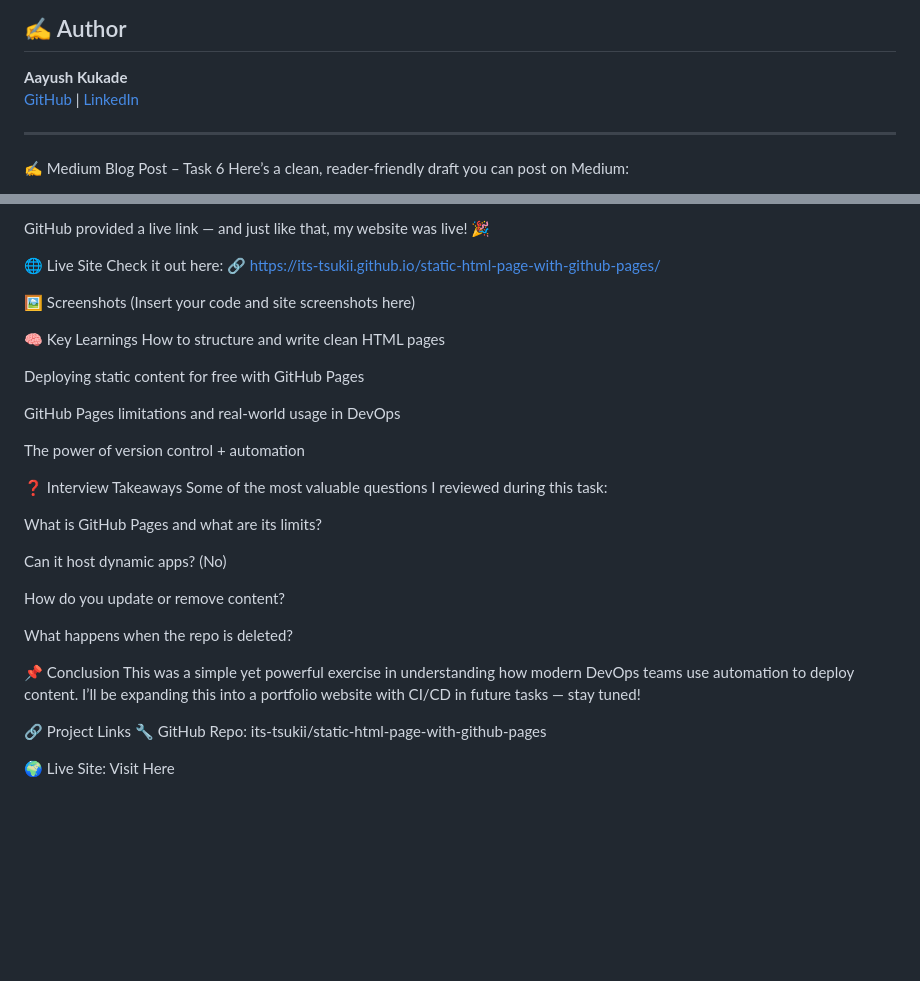
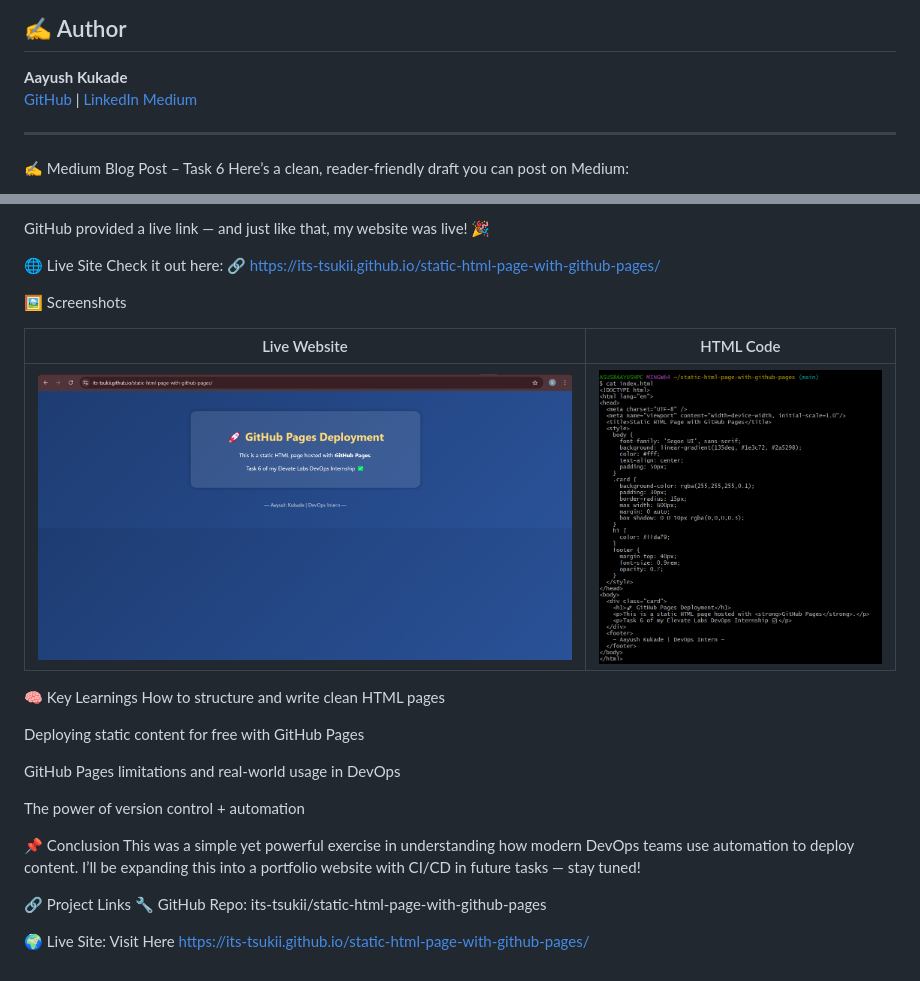
Before and after one commit to its-tsukii/static-html-page-with-github-pages, a Markdown page: README.md, 2 parts joined by grey strips. Rendered like a GitHub page; blank space fills up the shorter version.

```diff
--- a/README.md
+++ b/README.md
@@ -83,6 +83,7 @@ Yes, GitHub Pages supports custom domains via DNS configuration.
 ## ✍️ Author
 **Aayush Kukade**
 [GitHub](https://github.com/its-tsukii) | [LinkedIn](https://linkedin.com/in/aayushkukade)
+[Medium](https://medium.com/@sroy10012001)
 
 ---
 ✍️ Medium Blog Post – Task 6
@@ -128,7 +129,11 @@ Check it out here:
 🔗 https://its-tsukii.github.io/static-html-page-with-github-pages/
 
 🖼️ Screenshots
-(Insert your code and site screenshots here)
+
+| Live Website | HTML Code |
+|--------------|-----------|
+| ![Live Site](screenshots/live.png) | ![index.html Code](screenshots/index-code.png) |
+
 
 🧠 Key Learnings
 How to structure and write clean HTML pages
@@ -139,17 +144,6 @@ GitHub Pages limitations and real-world usage in DevOps
 
 The power of version control + automation
 
-❓ Interview Takeaways
-Some of the most valuable questions I reviewed during this task:
-
-What is GitHub Pages and what are its limits?
-
-Can it host dynamic apps? (No)
-
-How do you update or remove content?
-
-What happens when the repo is deleted?
-
 📌 Conclusion
 This was a simple yet powerful exercise in understanding how modern DevOps teams use automation to deploy content.
 I’ll be expanding this into a portfolio website with CI/CD in future tasks — stay tuned!
@@ -158,3 +152,4 @@ I’ll be expanding this into a portfolio website with CI/CD in future tasks —
 🔧 GitHub Repo: its-tsukii/static-html-page-with-github-pages
 
 🌍 Live Site: Visit Here
+https://its-tsukii.github.io/static-html-page-with-github-pages/
```
